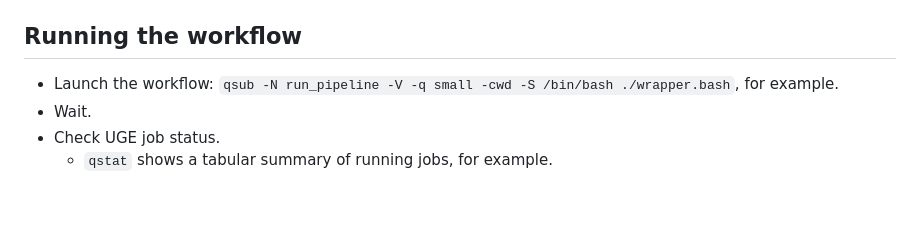
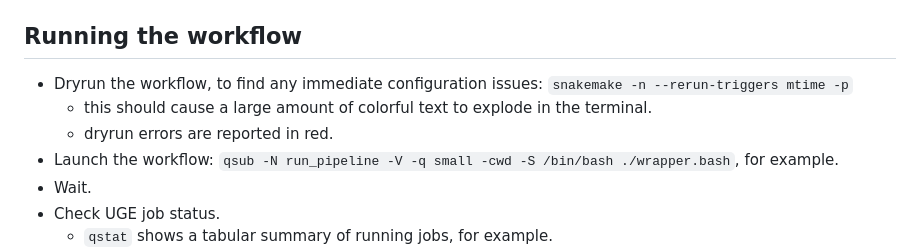
Before and after one commit to UCI-GREGoR/wgs-calling, a Markdown page: quickstart.md, the part around the change. GitHub-like rendering; blank space fills up the shorter version.

Commit message:
docs: add basic snakemake dryrun example

```diff
--- a/quickstart.md
+++ b/quickstart.md
@@ -62,6 +62,9 @@ finer-grained configuration is available in [the readme](README.md).
 
 ## Running the workflow
 
+- Dryrun the workflow, to find any immediate configuration issues: `snakemake -n --rerun-triggers mtime -p`
+  - this should cause a large amount of colorful text to explode in the terminal.
+  - dryrun errors are reported in red.
 - Launch the workflow: `qsub -N run_pipeline -V -q small -cwd -S /bin/bash ./wrapper.bash`, for example.
 - Wait.
 - Check UGE job status.
```
